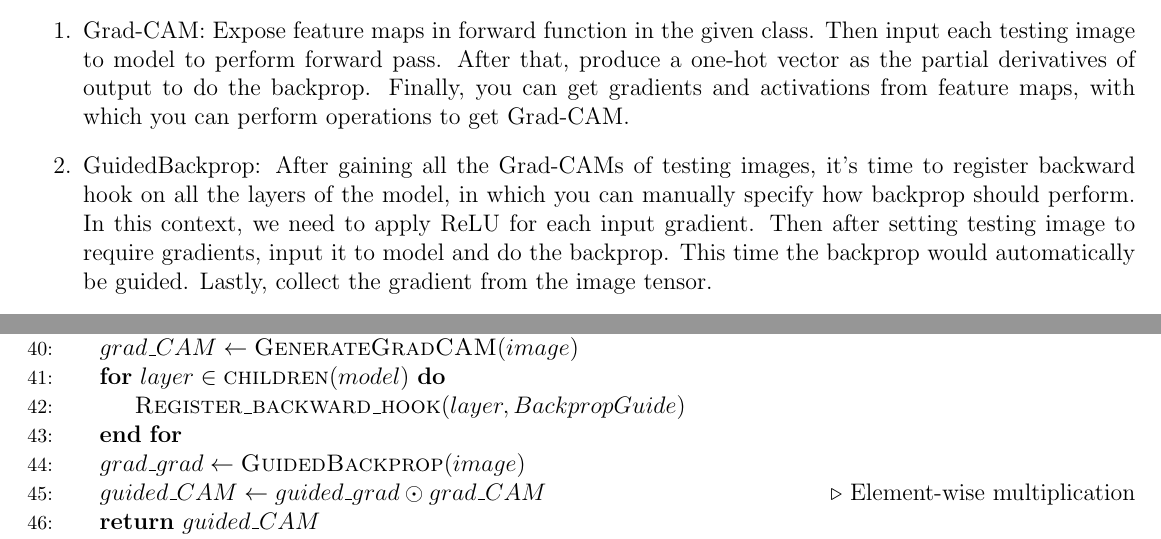
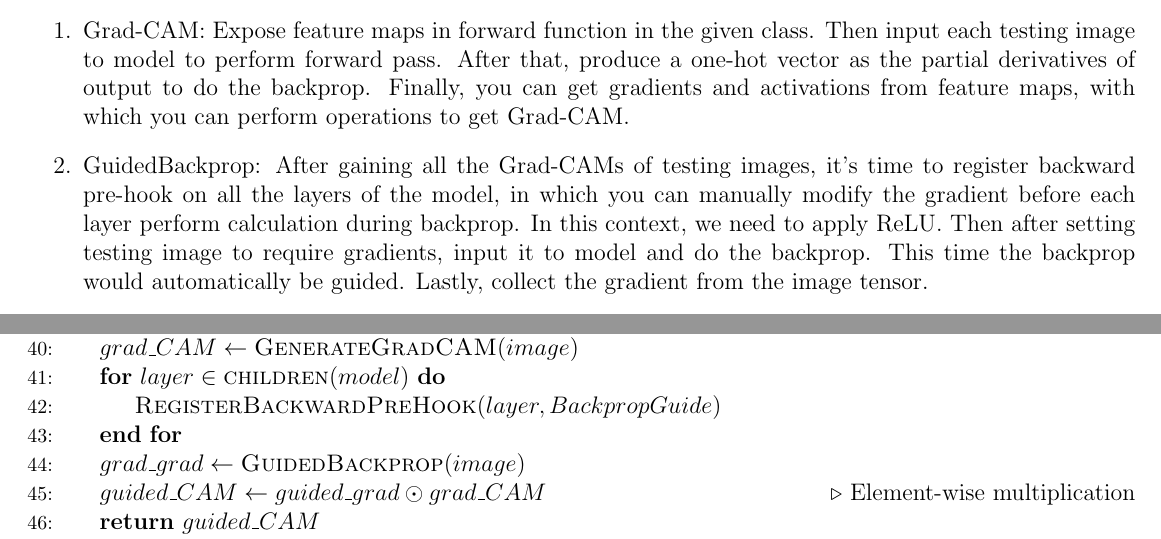
Before and after one commit to LazySheeeeep/Trustworthy_AI-Assignments, a LaTeX document (4/latex/T12902101_a4_report.tex): two parts of pages 1 and 3 of 3, joined at a grey line, cut so that both start at the same text. Compiled offline with pdfLaTeX.

Commit message:
change register_backward_hook to register_backward_pre_hook to zero out the negative gradient before the last layer perfroming calculation(which would otherwise be retained), and to retian the negative gradient(which would otherwise be clamped out) w.r.t. the testing image produced by the first convolutional layer to make the output more 'grey' and more similar to the common guided backprop image.

```diff
--- a/4/latex/T12902101_a4_report.tex
+++ b/4/latex/T12902101_a4_report.tex
@@ -54,7 +54,7 @@
     \end{figure}
 \begin{enumerate}
     \item Grad-CAM: Expose feature maps in forward function in the given class. Then input each testing image to model to perform forward pass. After that, produce a one-hot vector as the partial derivatives of output to do the backprop. Finally, you can get gradients and activations from feature maps, with which you can perform operations to get Grad-CAM.
-    \item GuidedBackprop: After gaining all the Grad-CAMs of testing images, it's time to register backward hook on all the layers of the model, in which you can manually specify how backprop should perform. In this context, we need to apply ReLU for each input gradient. Then after setting testing image to require gradients, input it to model and do the backprop. This time the backprop would automatically be guided. Lastly, collect the gradient from the image tensor.
+    \item GuidedBackprop: After gaining all the Grad-CAMs of testing images, it's time to register backward pre-hook on all the layers of the model, in which you can manually modify the gradient before each layer perform calculation during backprop. In this context, we need to apply ReLU. Then after setting testing image to require gradients, input it to model and do the backprop. This time the backprop would automatically be guided. Lastly, collect the gradient from the image tensor.
     \item Guided Grad-CAM: For each testing image,after collecting its grad-CAM and guided gradient, simply element-wise multiply them.
 \end{enumerate}
 
@@ -129,7 +129,7 @@ Since I have 8 testing images, and each of them would be plotted 4 times(Raw, Gr
 \Procedure{GenerateGuidedGradCAM}{$image$}
     \State $grad\_CAM\gets\Call{GenerateGradCAM}{image}$
     \For{$layer \in \Call{children}{model}$}
-        \State $\Call{Register\_backward\_hook}{layer, BackpropGuide}$
+        \State $\Call{RegisterBackwardPreHook}{layer, BackpropGuide}$
     \EndFor
     \State $grad\_grad\gets\Call{GuidedBackprop}{image}$
     \State $guided\_CAM \gets guided\_grad \odot grad\_CAM$ \Comment{Element-wise multiplication}
```
Also changed, not shown: 4/latex/T12902101_a4_report.pdf, 4/output_pre.png (added), 4/latex/T12902101_a4_report.tex (2 more changed lines), 2 other files.
